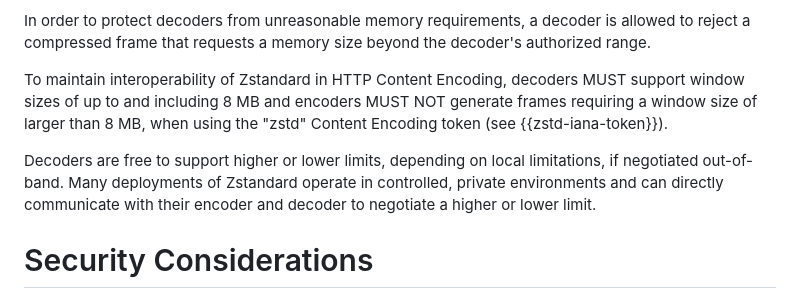
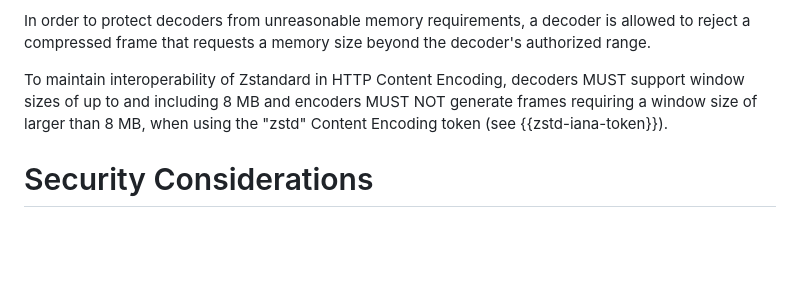
Before and after one commit to nidhijaju/draft-zstd-window-size, a Markdown page: draft-jaju-httpbis-zstd-window-size.md, the part around the change. GitHub-like rendering; blank space fills up the shorter version.

Commit message:
remove paragraph

```diff
--- a/draft-jaju-httpbis-zstd-window-size.md
+++ b/draft-jaju-httpbis-zstd-window-size.md
@@ -108,10 +108,6 @@ MUST support window sizes of up to and including 8 MB and encoders MUST NOT
 generate frames requiring a window size of larger than 8 MB, when using the
 "zstd" Content Encoding token (see {{zstd-iana-token}}).
 
-Decoders are free to support higher or lower limits, depending on local
-limitations, if negotiated out-of-band. Many deployments of Zstandard operate in controlled, private environments and can directly communicate with their encoder
-and decoder to negotiate a higher or lower limit.
-
 # Security Considerations
 
 This document introduces no new security considerations beyond those discussed
```
